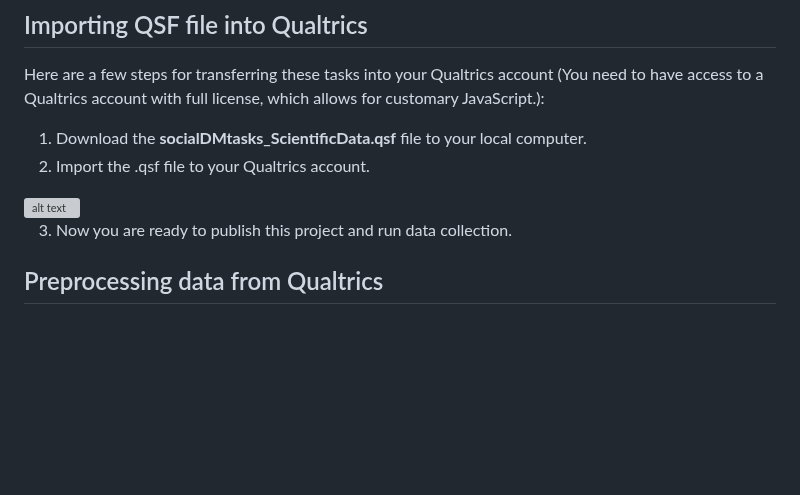
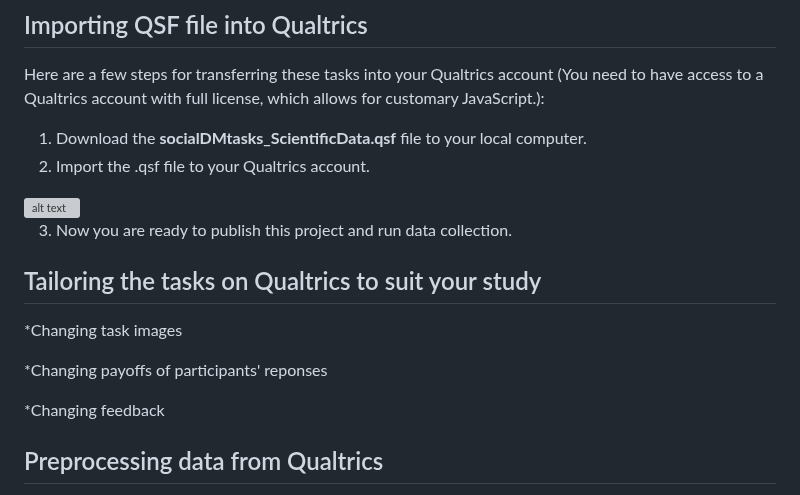
Before and after one commit to ntu-cam-clic/Social_Decision_Making_Tasks, a Markdown page: README.md, the part around the change. GitHub-like rendering; blank space fills up the shorter version; grey boxes are pictures that could not be loaded.

```diff
--- a/README.md
+++ b/README.md
@@ -39,6 +39,12 @@ Here are a few steps for transferring these tasks into your Qualtrics account (Y
 <img src="https://raw.githubusercontent.com/ntu-cam-clic/Social_Decision_Making_Tasks/main/README%20Figures/ImportQSF.png" alt="alt text" width="500">
 
 3.	Now you are ready to publish this project and run data collection.
+## Tailoring the tasks on Qualtrics to suit your study
+*Changing task images
+
+*Changing payoffs of participants' reponses
+
+*Changing feedback
 
 ## Preprocessing data from Qualtrics
 After you have collected some data, you can export them into your local drive and use the scripts in the folder “example_Code_Data_Preprocessing” to do preprocessing and generate more readable data.
```
